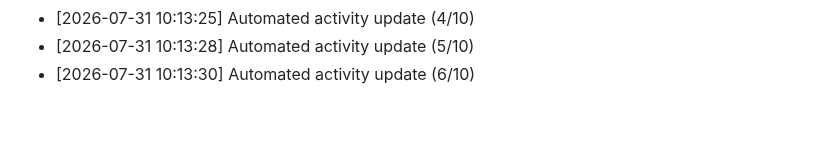
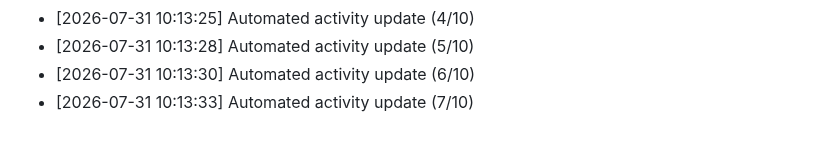
Before and after one commit to Reaven010/frontforge, a Markdown page: README.md, the part around the change. Rendered like a GitHub page.

Commit message:
docs: daily activity log update [7/10 minimum goal]

```diff
--- a/README.md
+++ b/README.md
@@ -190,3 +190,4 @@ Github: https://github.com/ELTcoder4
 - [2026-07-31 10:13:25] Automated activity update (4/10)
 - [2026-07-31 10:13:28] Automated activity update (5/10)
 - [2026-07-31 10:13:30] Automated activity update (6/10)
+- [2026-07-31 10:13:33] Automated activity update (7/10)
```
